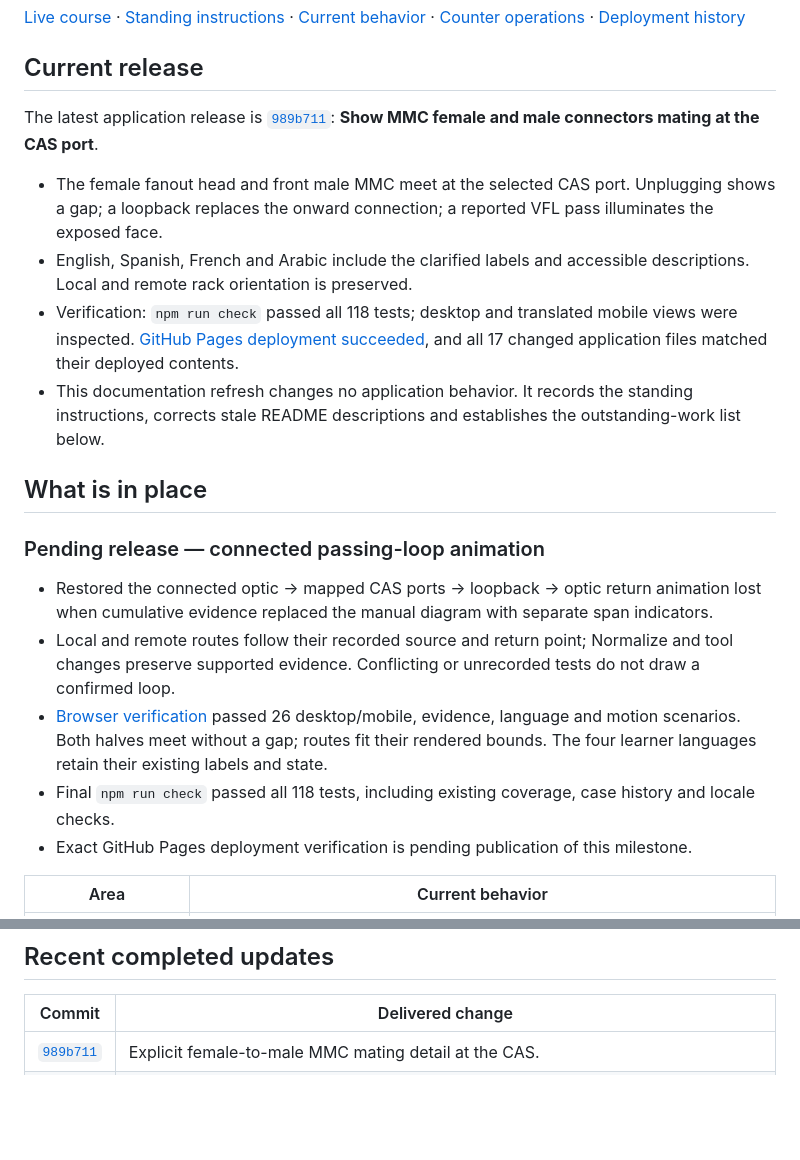
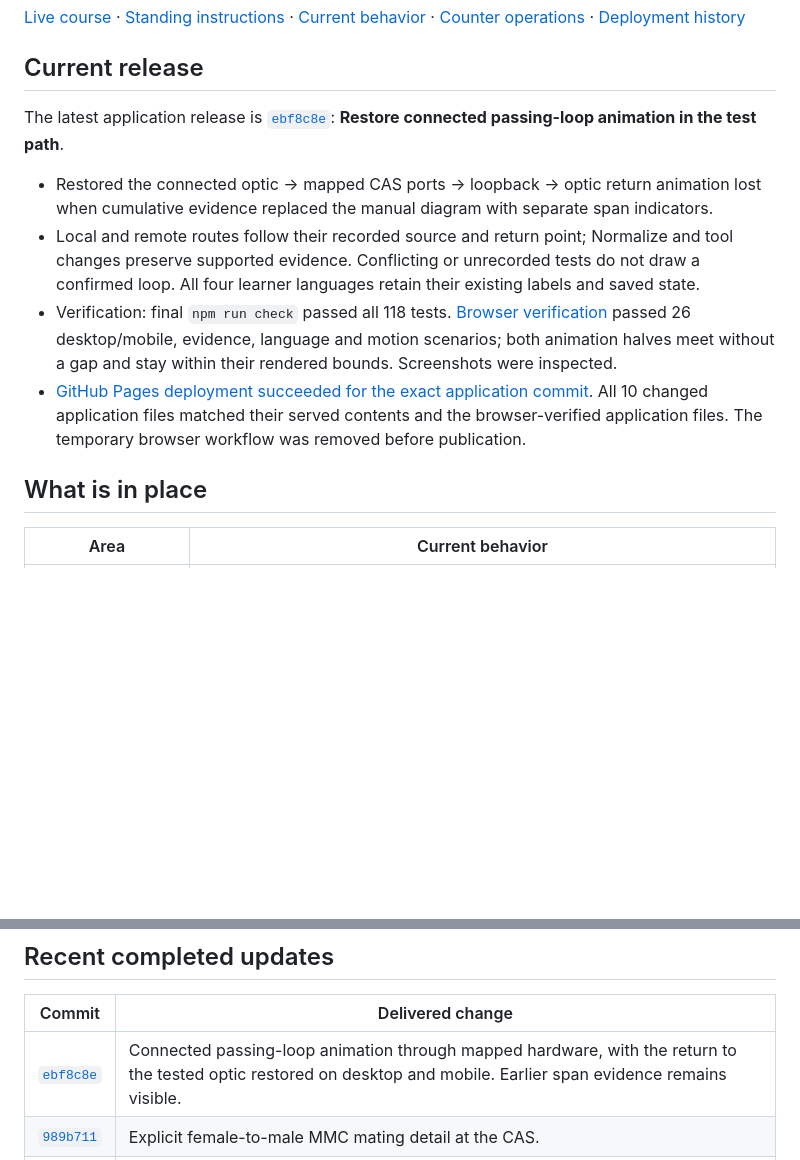
Before and after one commit to IronFaith/fiber-troubleshooting, a Markdown page: PROJECT_STATUS.md, 2 parts joined by grey strips. Rendered like a GitHub page; blank space fills up the shorter version.

Commit message:
Record verified deployment of connected loop animation

```diff
--- a/PROJECT_STATUS.md
+++ b/PROJECT_STATUS.md
@@ -6,22 +6,14 @@ Updated: **2026-10-19**. This is a maintained snapshot, not an automatic health
 
 ## Current release
 
-The latest application release is [`989b711`](https://github.com/IronFaith/fiber-troubleshooting/commit/989b711a7bc8d3cd1057e8373690289fc6b5a2a5): **Show MMC female and male connectors mating at the CAS port**.
+The latest application release is [`ebf8c8e`](https://github.com/IronFaith/fiber-troubleshooting/commit/ebf8c8ed3a4e66ea669e294680c45eaadf2239b8): **Restore connected passing-loop animation in the test path**.
 
-- The female fanout head and front male MMC meet at the selected CAS port. Unplugging shows a gap; a loopback replaces the onward connection; a reported VFL pass illuminates the exposed face.
-- English, Spanish, French and Arabic include the clarified labels and accessible descriptions. Local and remote rack orientation is preserved.
-- Verification: `npm run check` passed all 118 tests; desktop and translated mobile views were inspected. [GitHub Pages deployment succeeded](https://github.com/IronFaith/fiber-troubleshooting/actions/runs/39348505818), and all 17 changed application files matched their deployed contents.
-- This documentation refresh changes no application behavior. It records the standing instructions, corrects stale README descriptions and establishes the outstanding-work list below.
+- Restored the connected optic → mapped CAS ports → loopback → optic return animation lost when cumulative evidence replaced the manual diagram with separate span indicators.
+- Local and remote routes follow their recorded source and return point; Normalize and tool changes preserve supported evidence. Conflicting or unrecorded tests do not draw a confirmed loop. All four learner languages retain their existing labels and saved state.
+- Verification: final `npm run check` passed all 118 tests. [Browser verification](https://github.com/IronFaith/fiber-troubleshooting/actions/runs/39350514842) passed 26 desktop/mobile, evidence, language and motion scenarios; both animation halves meet without a gap and stay within their rendered bounds. Screenshots were inspected.
+- [GitHub Pages deployment succeeded for the exact application commit](https://github.com/IronFaith/fiber-troubleshooting/actions/runs/39350779499). All 10 changed application files matched their served contents and the browser-verified application files. The temporary browser workflow was removed before publication.
 
 ## What is in place
-
-### Pending release — connected passing-loop animation
-
-- Restored the connected optic → mapped CAS ports → loopback → optic return animation lost when cumulative evidence replaced the manual diagram with separate span indicators.
-- Local and remote routes follow their recorded source and return point; Normalize and tool changes preserve supported evidence. Conflicting or unrecorded tests do not draw a confirmed loop.
-- [Browser verification](https://github.com/IronFaith/fiber-troubleshooting/actions/runs/39350514842) passed 26 desktop/mobile, evidence, language and motion scenarios. Both halves meet without a gap; routes fit their rendered bounds. The four learner languages retain their existing labels and state.
-- Final `npm run check` passed all 118 tests, including existing coverage, case history and locale checks.
-- Exact GitHub Pages deployment verification is pending publication of this milestone.
 
 | Area | Current behavior |
 | --- | --- |
@@ -37,6 +29,7 @@ The latest application release is [`989b711`](https://github.com/IronFaith/fiber
 
 | Commit | Delivered change |
 | --- | --- |
+| [`ebf8c8e`](https://github.com/IronFaith/fiber-troubleshooting/commit/ebf8c8ed3a4e66ea669e294680c45eaadf2239b8) | Connected passing-loop animation through mapped hardware, with the return to the tested optic restored on desktop and mobile. Earlier span evidence remains visible. |
 | [`989b711`](https://github.com/IronFaith/fiber-troubleshooting/commit/989b711a7bc8d3cd1057e8373690289fc6b5a2a5) | Explicit female-to-male MMC mating detail at the CAS. |
 | [`989caa8`](https://github.com/IronFaith/fiber-troubleshooting/commit/989caa8) | Findings show evidence, possible causes and a specific next check. Earlier same-strand VFL passes narrow the added section; remote loop failures suggest an appropriate next tool; conflicting loops remain available for rechecking. |
 | [`9b503fd`](https://github.com/IronFaith/fiber-troubleshooting/commit/9b503fd) | Physical path confirmations and concise guidance share the test workspace. History and supporting details are optional, rather than permanent separate panels. |
```
